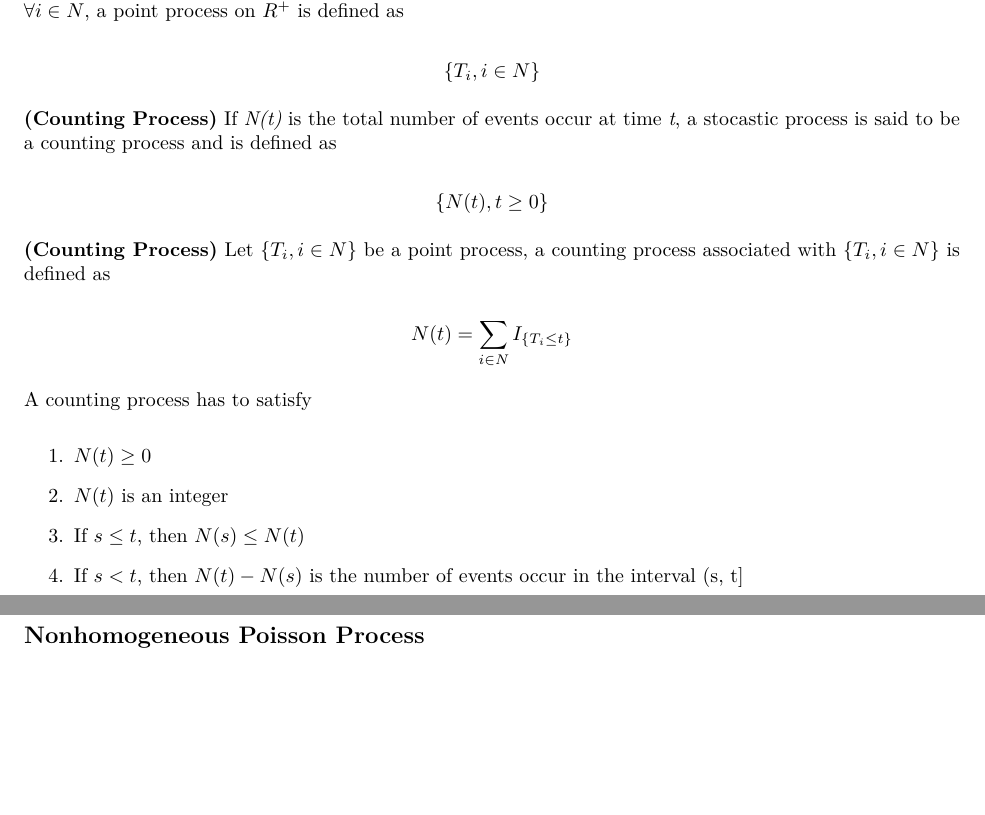
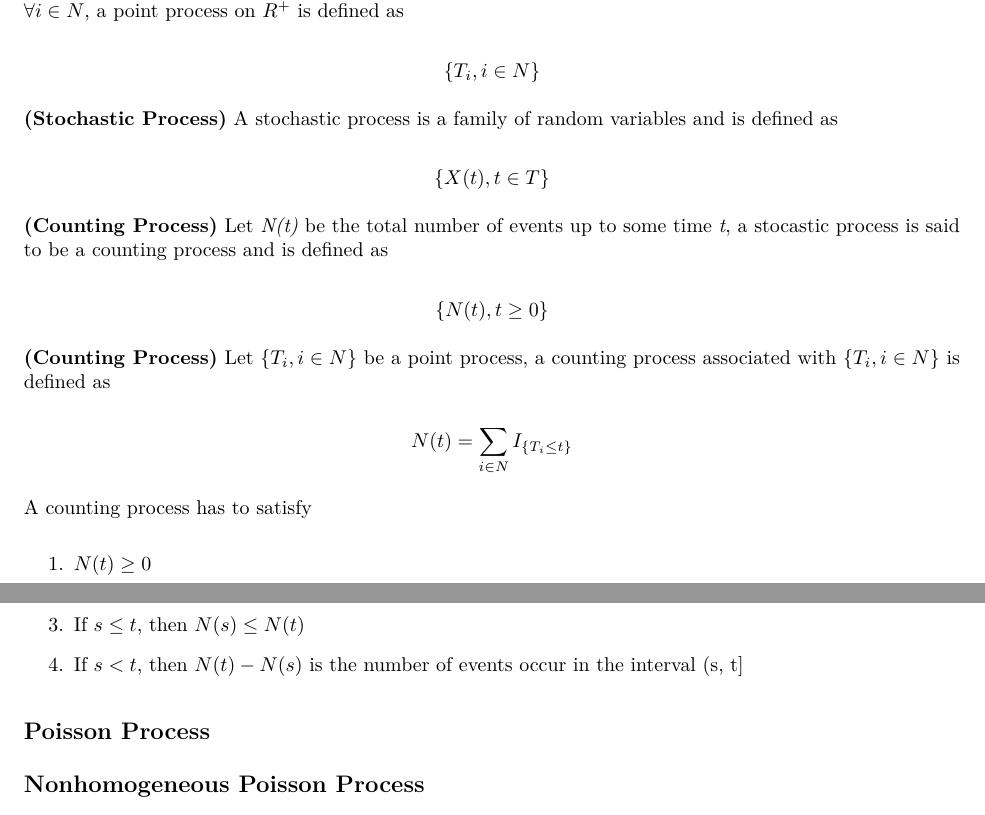
Before and after one commit to franceslinyc/Hawkes-Process-2021, an R Markdown document (Lin_Masters.Rmd): two parts of pages 1 and 2 of 4, joined at a grey line, cut so that both start at the same text, the shorter picture padded with empty space. The pictures show the output file Lin_Masters.pdf that the author committed with the source.

Commit message:
#3 Add stochastic process

```diff
--- a/Lin_Masters.Rmd
+++ b/Lin_Masters.Rmd
@@ -29,7 +29,13 @@ $$
 \{T_i, i \in N\}
 $$
 
-**(Counting Process)** If *N(t)* is the total number of events occur at time *t*, a stocastic process is said to be a counting process and is defined as
+**(Stochastic Process)** A stochastic process is a family of random variables and is defined as
+
+$$
+\{ X(t), t \in T \}
+$$
+
+**(Counting Process)** Let *N(t)* be the total number of events up to some time *t*, a stocastic process is said to be a counting process and is defined as
 
 $$
 \{N(t), t \geq 0\}
```
Also changed, not shown: Lin_Masters.pdf.
